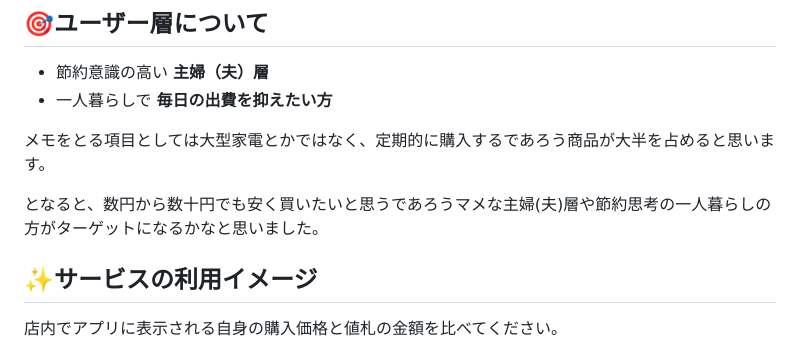
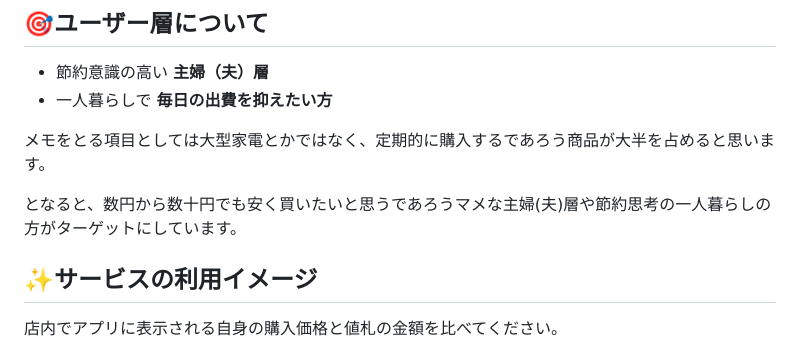
Before and after one commit to higudai1112/okaimonote, a Markdown page: README.md, the part around the change. Drawn GitHub-style.

```diff
--- a/README.md
+++ b/README.md
@@ -22,7 +22,7 @@
 
 メモをとる項目としては大型家電とかではなく、定期的に購入するであろう商品が大半を占めると思います。
 
-となると、数円から数十円でも安く買いたいと思うであろうマメな主婦(夫)層や節約思考の一人暮らしの方がターゲットになるかなと思いました。
+となると、数円から数十円でも安く買いたいと思うであろうマメな主婦(夫)層や節約思考の一人暮らしの方がターゲットにしています。
 
 ## ✨サービスの利用イメージ
 店内でアプリに表示される自身の購入価格と値札の金額を比べてください。
```
